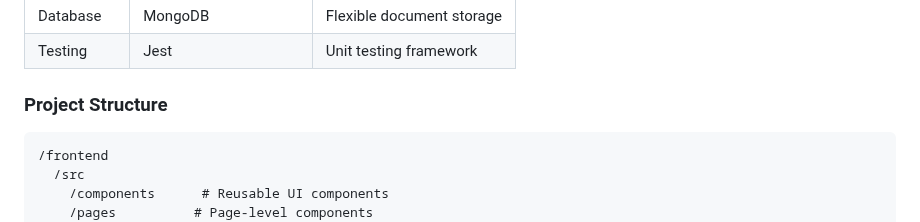
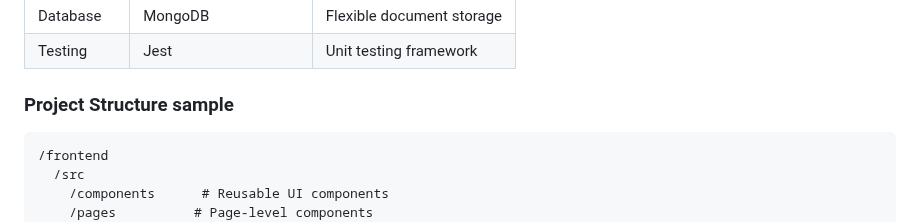
Before and after one commit to steve3535/gitlab-university, a Markdown page: day-2/3-implementation-merge-requests.md, the part around the change. GitHub-like rendering.

````diff
--- a/day-2/3-implementation-merge-requests.md
+++ b/day-2/3-implementation-merge-requests.md
@@ -15,7 +15,7 @@ Backend | Node.js + Express | Lightweight server
 Database | MongoDB | Flexible document storage
 Testing | Jest | Unit testing framework
 
-### Project Structure
+### Project Structure sample
 ```
 /frontend
   /src
````
